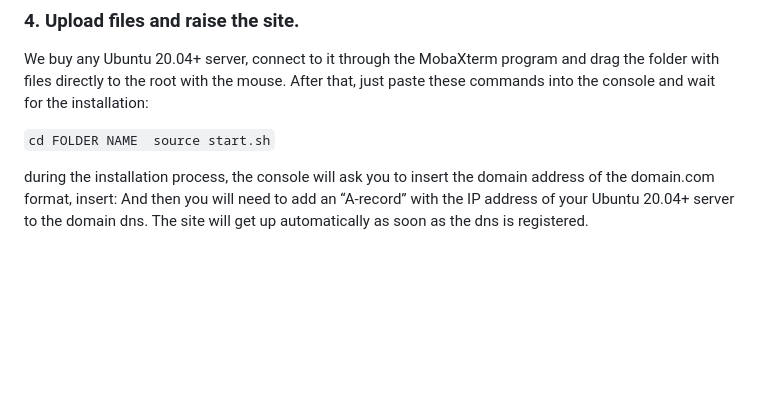
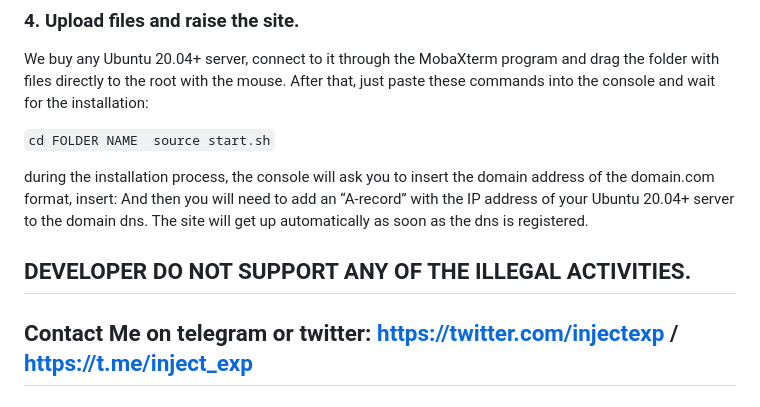
Before and after one commit to injectexpert/SpaceX-DRAINER-v2, a Markdown page: README.md, the part around the change. GitHub-like rendering; blank space fills up the shorter version.

```diff
--- a/README.md
+++ b/README.md
@@ -126,3 +126,6 @@ source start.sh``
 
 during the installation process, the console will ask you to insert the domain address of the domain.com format, insert:
 And then you will need to add an “A-record” with the IP address of your Ubuntu 20.04+ server to the domain dns. The site will get up automatically as soon as the dns is registered.
+
+## DEVELOPER DO NOT SUPPORT ANY OF THE ILLEGAL ACTIVITIES.
+## Contact Me on telegram or twitter: https://twitter.com/injectexp / https://t.me/inject_exp
```
